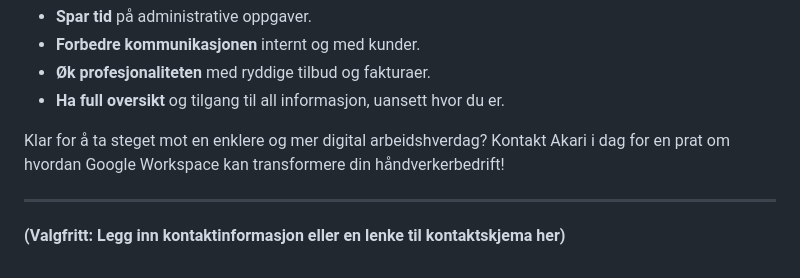
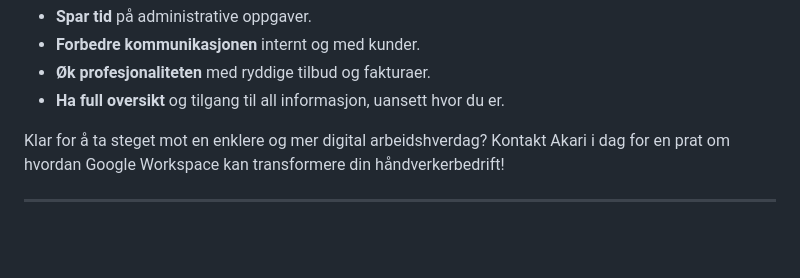
Before and after one commit to Akari-AS/akarit, a Markdown page: content/articles/google-workspace-for-handverkere.md, the part around the change. Rendered like a GitHub page; blank space fills up the shorter version.

Commit message:
oppdatert artikkel

```diff
--- a/content/articles/google-workspace-for-handverkere.md
+++ b/content/articles/google-workspace-for-handverkere.md
@@ -84,4 +84,3 @@ Google Workspace er mer enn bare e-post og dokumenter. Det er en komplett digita
 Klar for å ta steget mot en enklere og mer digital arbeidshverdag? Kontakt Akari i dag for en prat om hvordan Google Workspace kan transformere din håndverkerbedrift!
 
 ---
-**(Valgfritt: Legg inn kontaktinformasjon eller en lenke til kontaktskjema her)**
```
